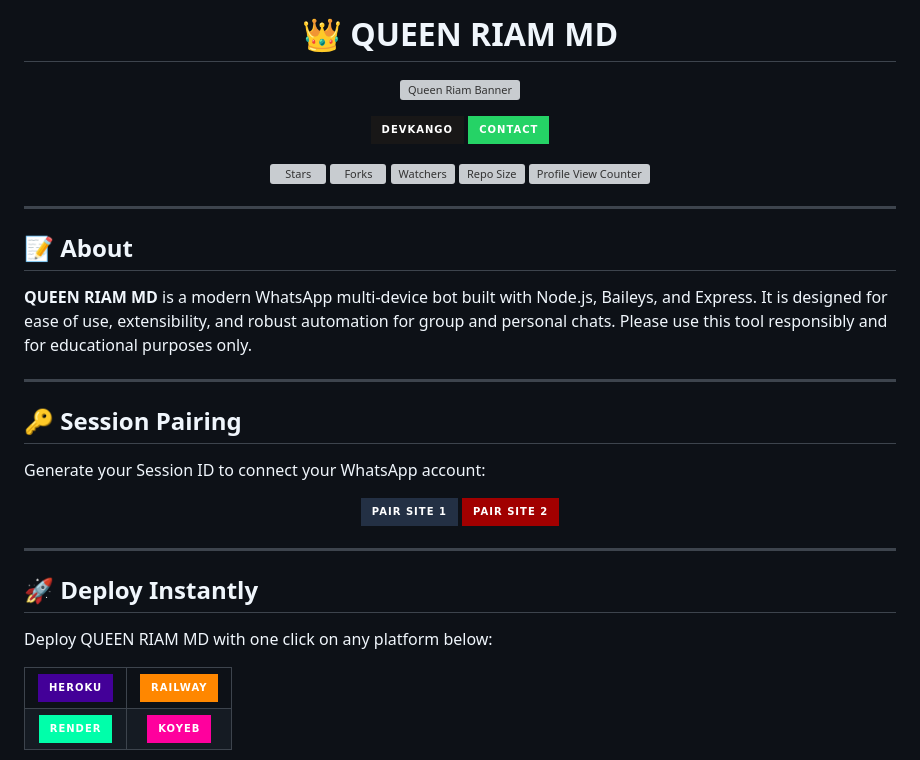
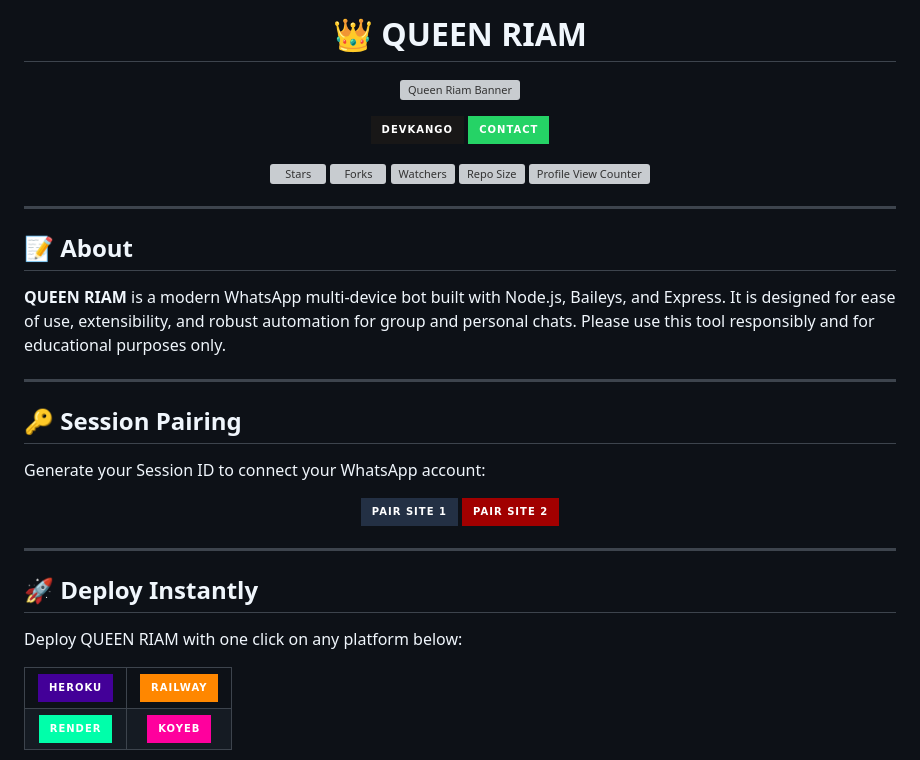
Before and after one commit to yuIlariy/Queen-Riam, a Markdown page: README.md, the part around the change. Rendered like a GitHub page; badges without logos; grey boxes are pictures that could not be loaded.

```diff
--- a/README.md
+++ b/README.md
@@ -3,7 +3,7 @@
   Made by Hector Manuel
 -->
 
-<h1 align="center">👑 QUEEN RIAM MD</h1>
+<h1 align="center">👑 QUEEN RIAM </h1>
 
 <p align="center">
   <img src="https://i.imgur.com/6H0FXSa.jpeg" alt="Queen Riam Banner" width="350" />
@@ -26,7 +26,7 @@
 
 ## 📝 About
 
-**QUEEN RIAM MD** is a modern WhatsApp multi-device bot built with Node.js, Baileys, and Express. It is designed for ease of use, extensibility, and robust automation for group and personal chats. Please use this tool responsibly and for educational purposes only.
+**QUEEN RIAM** is a modern WhatsApp multi-device bot built with Node.js, Baileys, and Express. It is designed for ease of use, extensibility, and robust automation for group and personal chats. Please use this tool responsibly and for educational purposes only.
 
 ---
 
@@ -47,7 +47,7 @@ Generate your Session ID to connect your WhatsApp account:
 
 ## 🚀 Deploy Instantly
 
-Deploy QUEEN RIAM MD with one click on any platform below:
+Deploy QUEEN RIAM with one click on any platform below:
 
 <table align="center">
   <tr>
```
